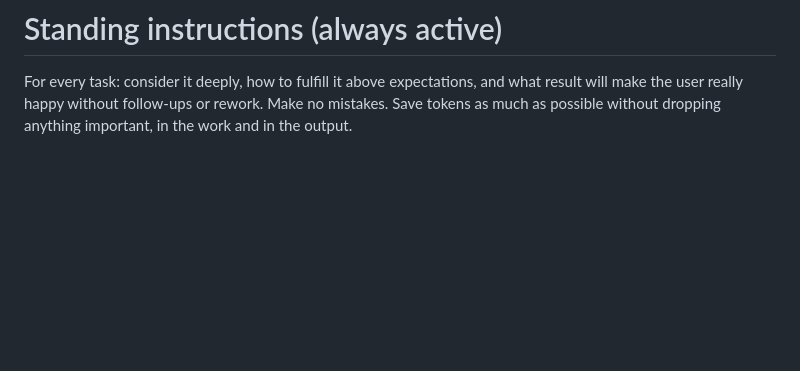
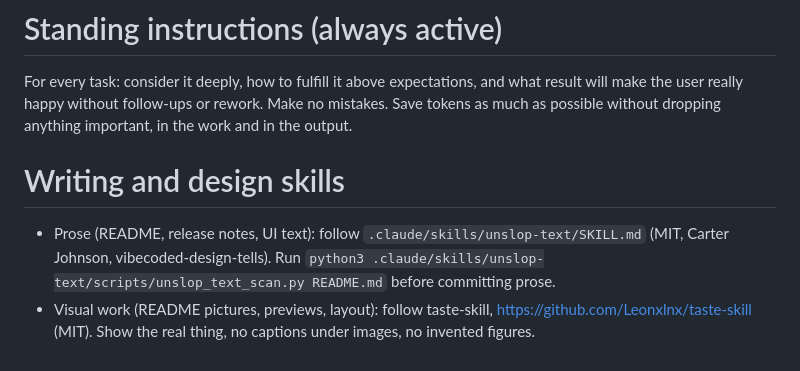
Before and after one commit to kazzzzzzzzzzuya/LeGo-decky-toolbox, a Markdown page: CLAUDE.md, the part around the change. Drawn GitHub-style; blank space fills up the shorter version.

```diff
--- a/CLAUDE.md
+++ b/CLAUDE.md
@@ -1,3 +1,8 @@
 # Standing instructions (always active)
 
 For every task: consider it deeply, how to fulfill it above expectations, and what result will make the user really happy without follow-ups or rework. Make no mistakes. Save tokens as much as possible without dropping anything important, in the work and in the output.
+
+# Writing and design skills
+
+- Prose (README, release notes, UI text): follow `.claude/skills/unslop-text/SKILL.md` (MIT, Carter Johnson, vibecoded-design-tells). Run `python3 .claude/skills/unslop-text/scripts/unslop_text_scan.py README.md` before committing prose.
+- Visual work (README pictures, previews, layout): follow taste-skill, https://github.com/Leonxlnx/taste-skill (MIT). Show the real thing, no captions under images, no invented figures.
```
Also changed, not shown: README.md (+27 -20 lines), docs/images/device.png (added), docs/images/frame-suite.png (added), docs/images/game.png (added), 15 other files.
